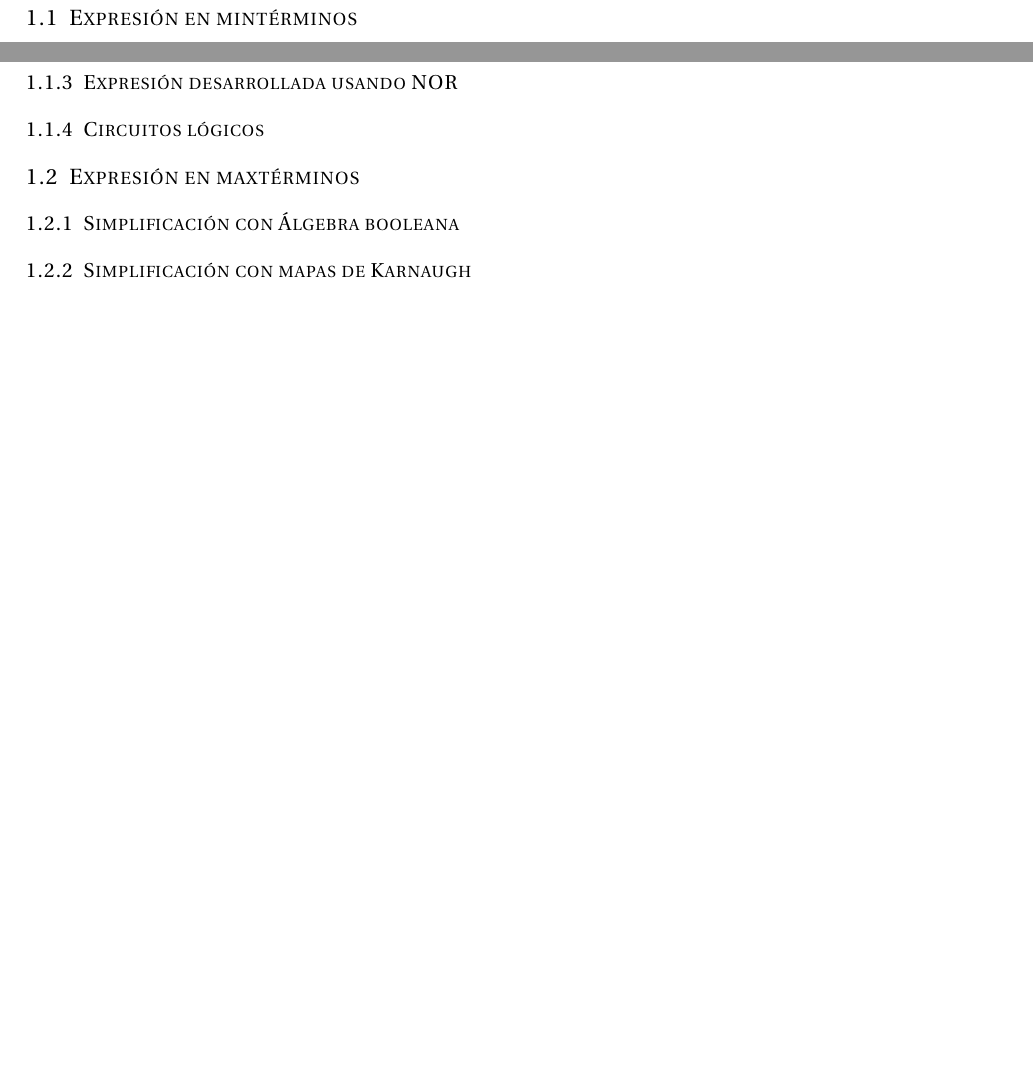
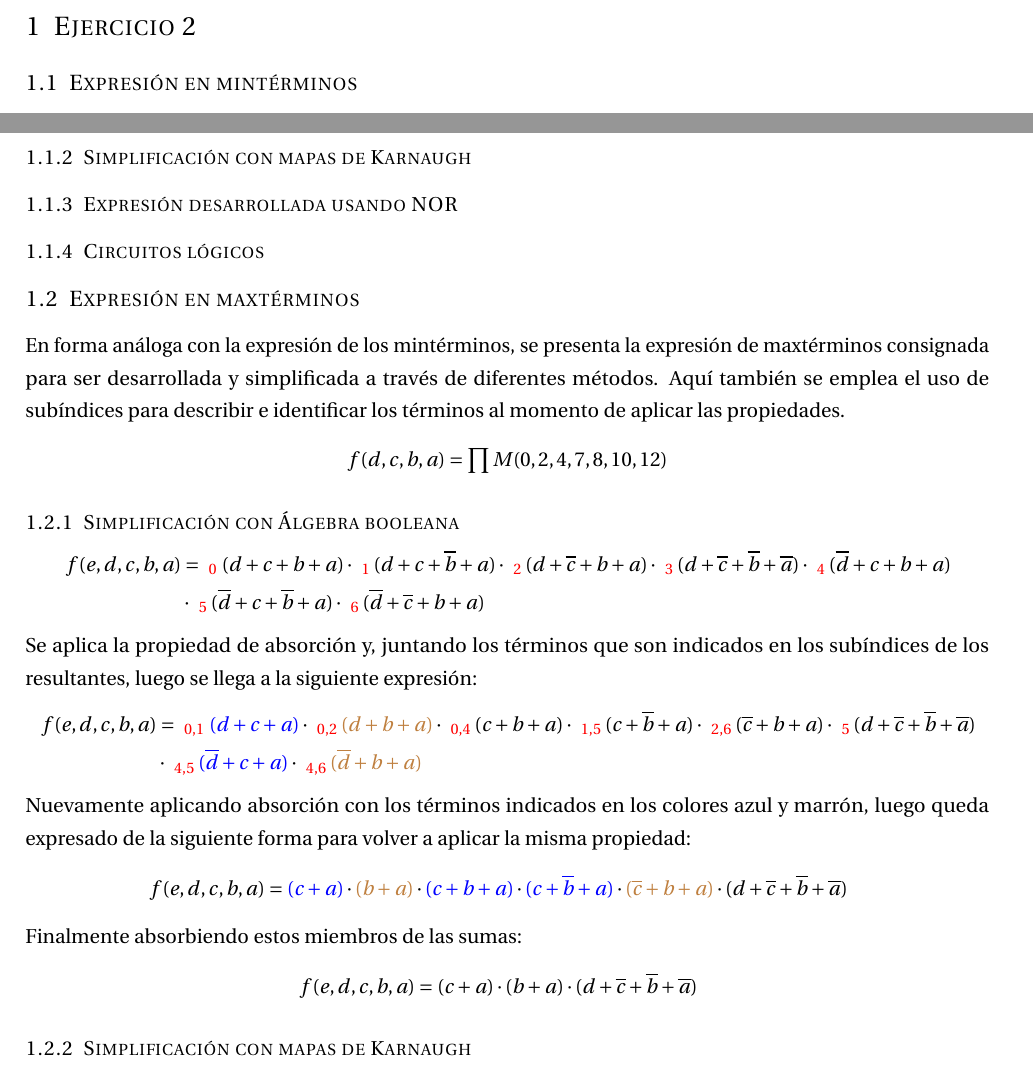
Before and after one commit to itba-electro3-2019/tp1-grupo-1, a LaTeX document (Informe/Informe.tex, which reads Informe/EJ_2/EJ_2.tex): two parts of pages 2 and 3 of 4, joined at a grey line, cut at the place of the change, the shorter picture padded with empty space. The pictures show the PDF file Informe/Informe.pdf that the author committed with the source.

Commit message:
Maxterms solved using boolea algebra

```diff
--- a/Informe/EJ_2/EJ_2.tex
+++ b/Informe/EJ_2/EJ_2.tex
@@ -148,5 +147,12 @@ f(e,d,c,b,a) & = {e \cdot d \cdot \overline{c}}
 % El desarrollo de la segunda expresión de 4 variables
 % usando maxtérminos se realiza en esta subsección
 \subsection{Expresi\'on en maxt\'erminos}
+En forma an\'aloga con la expresi\'on de los mint\'erminos, se presenta la expresi\'on de maxt\'erminos consignada para ser
+desarrollada y simplificada a trav\'es de diferentes m\'etodos. Aqu\'i tambi\'en se emplea el uso de sub\'indices para describir
+e identificar los t\'erminos al momento de aplicar las propiedades.
+
+\begin{equation*}
+    f(d,c,b,a) = \prod M(0,2,4,7,8,10,12)
+\end{equation*}
 
 \subsubsection{Simplificación con Álgebra booleana}
@@ -152,0 +168,10 @@ f(e,d,c,b,a) & = {e \cdot d \cdot \overline{c}}
+\cdot \subindex{6} {(\overline{d}+\overline{c}+b+a)}
+\end{align*}
+\end{equation*}
+
+Se aplica la propiedad de absorci\'on y, juntando los t\'erminos que son indicados en los sub\'indices de los
+resultantes, luego se llega a la siguiente expresi\'on:
+
+\begin{equation*}
+\begin{align*}
+f(e,d,c,b,a) & = \subindex{0,1} {\color{blue} (d+c+a)}
@@ -152,0 +184,10 @@ f(e,d,c,b,a) & = {e \cdot d \cdot \overline{c}}
+\cdot \subindex{4,6} {\color{brown} (\overline{d}+b+a)}
+\end{align*}
+\end{equation*}
+
+Nuevamente aplicando absorci\'on con los t\'erminos indicados en los colores azul y marr\'on,
+luego queda expresado de la siguiente forma para volver a aplicar la misma propiedad:
+
+\begin{equation*}
+\begin{align*}
+f(e,d,c,b,a) & = {\color{blue} (c+a)}
@@ -153,3 +198,16 @@ f(e,d,c,b,a) & = {e \cdot d \cdot \overline{c}}
+\cdot {(d+\overline{c}+\overline{b}+\overline{a})}
+\end{align*}
+\end{equation*}
+
+Finalmente absorbiendo estos miembros de las sumas:
+
+\begin{equation*}
+    \begin{align*}
+    f(e,d,c,b,a) & = {(c+a)}
+    \cdot {(b+a)}
+    \cdot {(d+\overline{c}+\overline{b}+\overline{a})}
+    \end{align*}
+    \end{equation*}
 
 \subsubsection{Simplificación con mapas de Karnaugh}
 
```
Also changed, not shown: Informe/preamble.tex (+3 -1 lines), Informe/Informe.pdf, Informe/EJ_2/EJ_2.tex (20 more changed lines).
